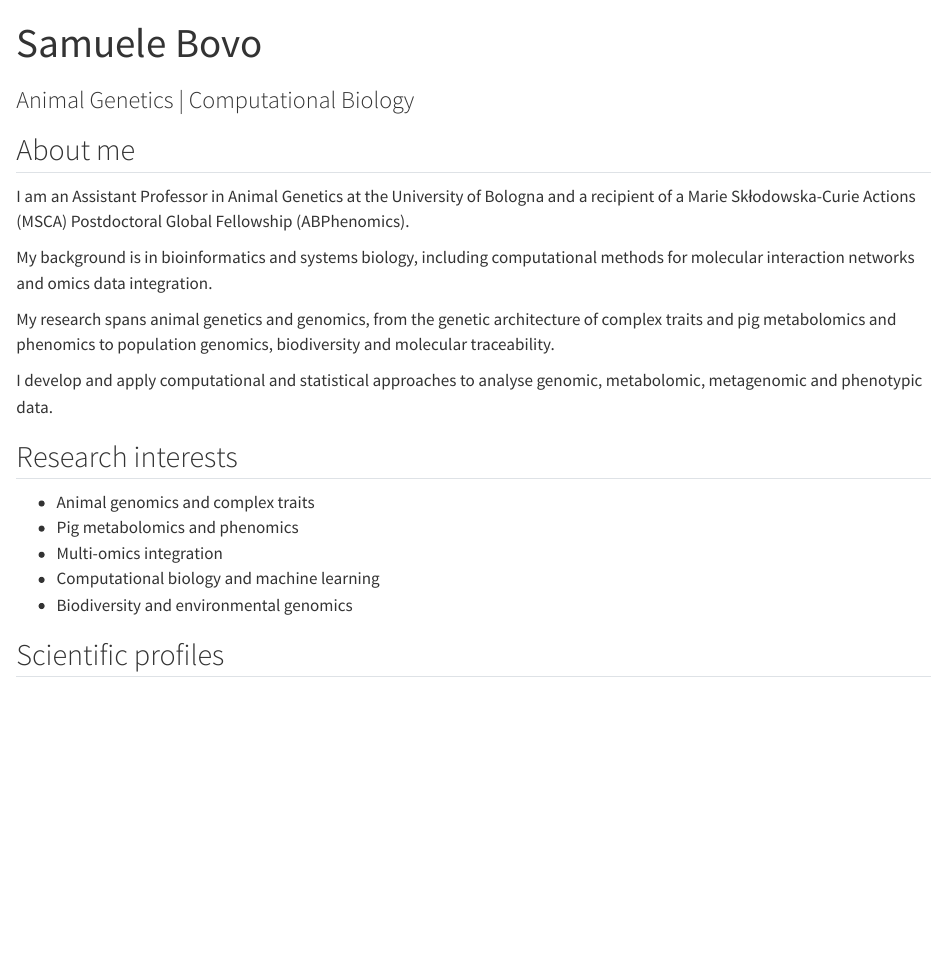
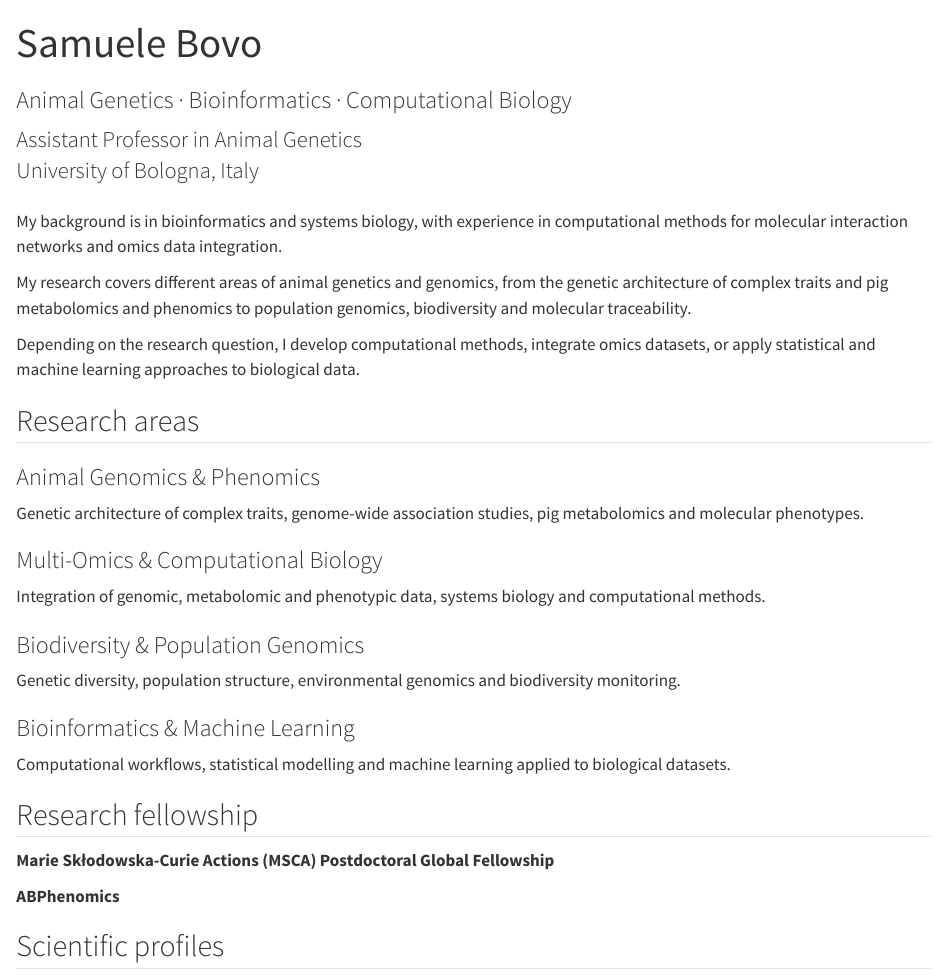
Before and after one commit to samuele-bovo/samuele-bovo.github.io, a Quarto document (index.qmd): the page in a window 1100 px wide, from its top. Rendered offline with R 4.5, knitr and Pandoc in place of Quarto, with nearby package versions.

Commit message:
Update index.qmd

```diff
--- a/index.qmd
+++ b/index.qmd
@@ -1,38 +1,76 @@
 
 ---
 title: "Samuele Bovo"
-subtitle: "Animal Genetics | Computational Biology"
+subtitle: "Animal Genetics · Bioinformatics · Computational Biology"
 title-block-style: default
+description: "Samuele Bovo, Assistant Professor in Animal Genetics at the University of Bologna. Research in animal genomics, metabolomics, phenomics and computational biology."
 ---
 
-## About me
-
-I am an Assistant Professor in Animal Genetics
-at the University of Bologna and a recipient of
-a Marie Skłodowska-Curie Actions (MSCA)
-Postdoctoral Global Fellowship (ABPhenomics).
+::: {.lead}
+Assistant Professor in Animal Genetics
+University of Bologna, Italy
+:::
 
 My background is in bioinformatics and systems
-biology, including computational methods for
-molecular interaction networks and omics data
+biology, with experience in computational methods
+for molecular interaction networks and omics data
 integration.
 
-My research spans animal genetics and genomics,
-from the genetic architecture of complex traits
-and pig metabolomics and phenomics to population
-genomics, biodiversity and molecular traceability.
+My research covers different areas of animal
+genetics and genomics, from the genetic architecture
+of complex traits and pig metabolomics and phenomics
+to population genomics, biodiversity and molecular
+traceability.
 
-I develop and apply computational and statistical
-approaches to analyse genomic, metabolomic,
-metagenomic and phenotypic data.
+Depending on the research question, I develop
+computational methods, integrate omics datasets,
+or apply statistical and machine learning
+approaches to biological data.
 
-## Research interests
+## Research areas
 
-- Animal genomics and complex traits
-- Pig metabolomics and phenomics
-- Multi-omics integration
-- Computational biology and machine learning
-- Biodiversity and environmental genomics
+::: {.grid}
+
+::: {.g-col-12 .g-col-md-6}
+### Animal Genomics & Phenomics
+
+Genetic architecture of complex traits,
+genome-wide association studies, pig
+metabolomics and molecular phenotypes.
+:::
+
+::: {.g-col-12 .g-col-md-6}
+### Multi-Omics & Computational Biology
+
+Integration of genomic, metabolomic and
+phenotypic data, systems biology and
+computational methods.
+:::
+
+::: {.g-col-12 .g-col-md-6}
+### Biodiversity & Population Genomics
+
+Genetic diversity, population structure,
+environmental genomics and biodiversity
+monitoring.
+:::
+
+::: {.g-col-12 .g-col-md-6}
+### Bioinformatics & Machine Learning
+
+Computational workflows, statistical
+modelling and machine learning applied
+to biological datasets.
+:::
+
+:::
+
+## Research fellowship
+
+**Marie Skłodowska-Curie Actions (MSCA)
+Postdoctoral Global Fellowship**
+
+**ABPhenomics**
 
 ## Scientific profiles
 
```
Also changed, not shown: index.qmd (3 more changed lines).
